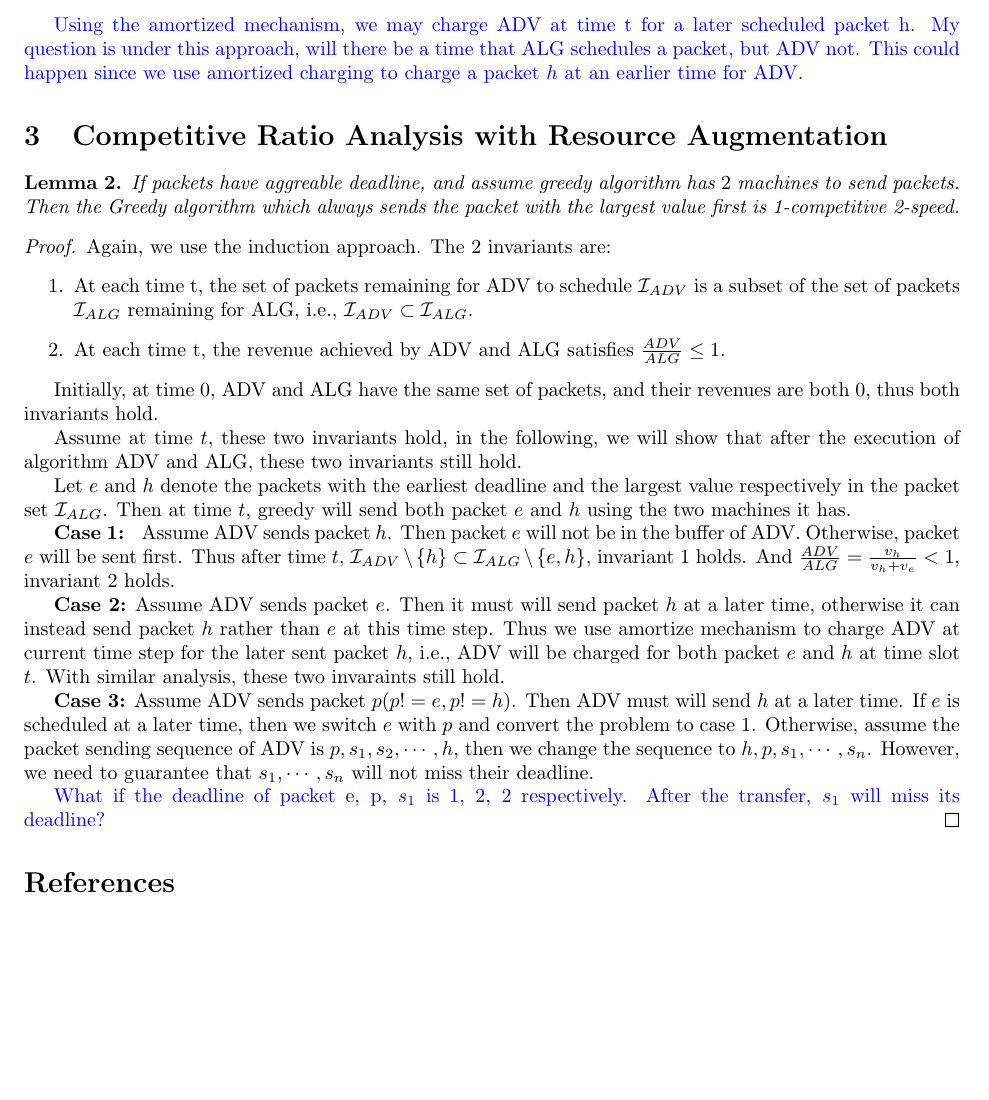
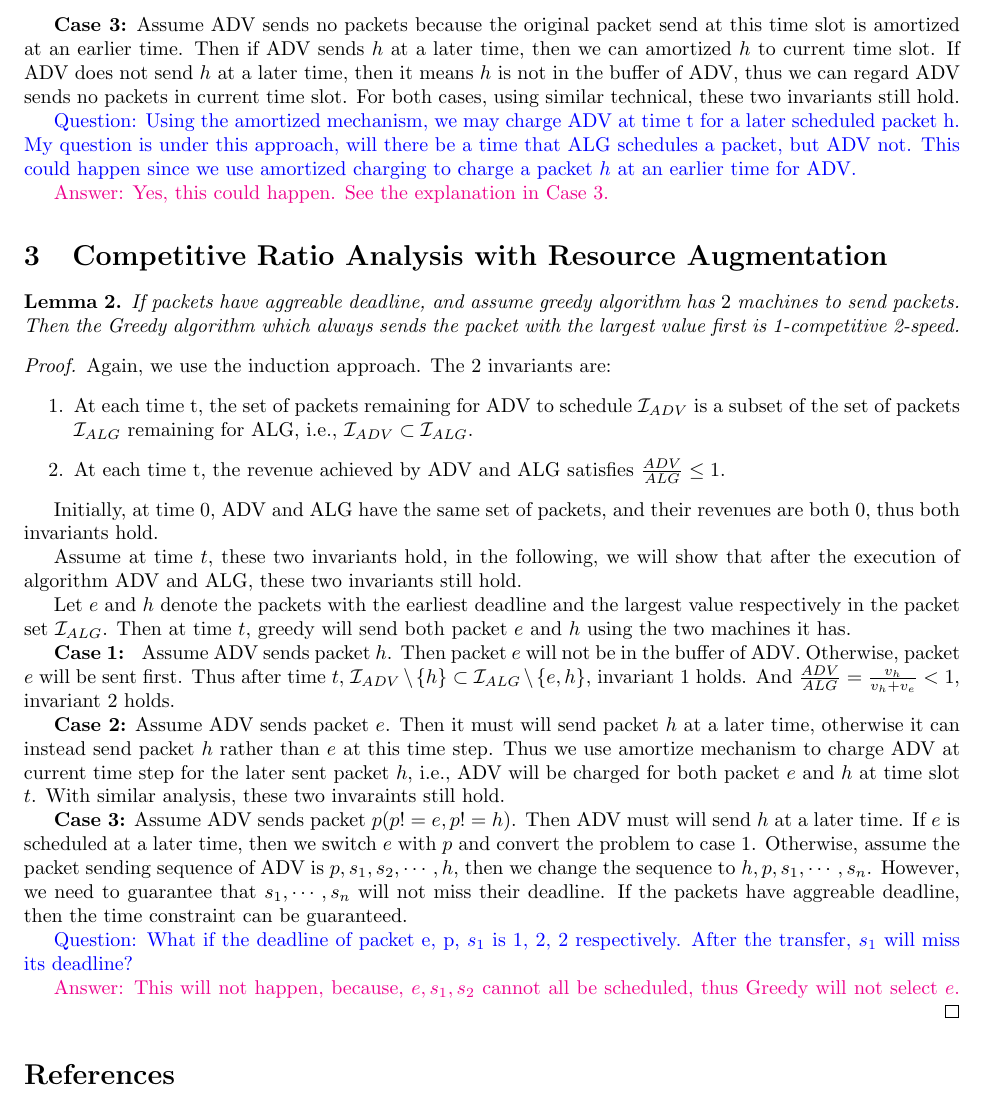
Before and after one commit to xizhonghua/GreenDC-Summary, a LaTeX document (algorithms/file/tex/competitiveAmortized.tex): part of page 2 of 2, cut at the place of the change. Compiled offline with pdfLaTeX.

Commit message:
update writeup

```diff
--- a/algorithms/file/tex/competitiveAmortized.tex
+++ b/algorithms/file/tex/competitiveAmortized.tex
@@ -13,7 +13,7 @@
 \usepackage{color}
 \newcounter{todocounter}
 \newcommand{\todo}[1]{\stepcounter{todocounter}\textcolor{red}{to-do\#\arabic{todocounter}: #1}}
-\newcommand{\newadded}[1]{{\color{magenta} #1}}
+\newcommand{\answer}[1]{{\color{magenta} #1}}
 \newcommand{\question}[1]{{\color{blue} #1}}
 
 
@@ -77,7 +79,11 @@ Denote the earliest deadline packet and largest value packet in set $\mathcal{I}
 \textbf{Case 2:}Assume ADV sends packet $p (p!=h)$ at time slot $t$. Then we argue that ADV must will send $h$ at a later time. Otherwise, it can send $h$ rather than $p$ at current time $t$ and gains more revenue. Then using amortized analysis, we charge ADV the value of packet $p$ and $h$ at current time slot. Thus $\mathcal{I}_{ADV} \setminus \{h,p\} \subset \mathcal{I}_{ALG} \setminus h$, and $\frac{ADV}{ALG} = \frac{v_h+ v_p}{v_h} \leq 2$. Thus the two invariant still hold.
 \end{proof}
 
-\question{Using the amortized mechanism, we may charge ADV at time t for a later scheduled packet h. My question is under this approach, will there be a time that ALG schedules a packet, but ADV not. This could happen since we use amortized charging to charge a packet $h$ at an earlier time for ADV. }
+\textbf{Case 3:} Assume ADV sends no packets because the original packet send at this time slot is amortized at an earlier time. Then if ADV sends $h$ at a later time, then we can amortized $h$ to current time slot. If ADV does not send $h$ at a later time, then it means $h$ is not in the buffer of ADV, thus we can regard ADV sends no packets in current time slot. For both cases, using similar technical, these two invariants still hold.
+
+\question{Question: Using the amortized mechanism, we may charge ADV at time t for a later scheduled packet h. My question is under this approach, will there be a time that ALG schedules a packet, but ADV not. This could happen since we use amortized charging to charge a packet $h$ at an earlier time for ADV. }
+
+\answer{Answer: Yes, this could happen. See the explanation in Case 3.}
 
 
 %%%%%%%%%%%%%%%%%%%%%%%%%%%%%%%%%%%%%%%%%%%%%%%%%%%%%%%%%%%%%%%%%%%
@@ -101,9 +107,11 @@ Let $e$ and $h$ denote the packets with the earliest deadline and the largest va
 
 \textbf{Case 2:} Assume ADV sends packet $e$. Then it must will send packet $h$ at a later time, otherwise it can instead send packet $h$ rather than $e$ at this time step. Thus we use amortize mechanism to charge ADV at current time step for the later sent packet $h$, i.e., ADV will be charged for both packet $e$ and $h$ at time slot $t$. With similar analysis, these two invaraints still hold.
 
-\textbf{Case 3:} Assume ADV sends packet $p (p!=e, p!=h)$. Then ADV must will send $h$ at a later time. If $e$ is scheduled at a later time, then we switch $e$ with $p$ and convert the problem to case $1$. Otherwise, assume the packet sending sequence of ADV is $p,s_1,s_2,\cdots,h$, then we change the sequence to $h,p,s_1,\cdots,s_n$. However, we need to guarantee that $s_1, \cdots, s_n$ will not miss their deadline.
+\textbf{Case 3:} Assume ADV sends packet $p (p!=e, p!=h)$. Then ADV must will send $h$ at a later time. If $e$ is scheduled at a later time, then we switch $e$ with $p$ and convert the problem to case $1$. Otherwise, assume the packet sending sequence of ADV is $p,s_1,s_2,\cdots,h$, then we change the sequence to $h,p,s_1,\cdots,s_n$. However, we need to guarantee that $s_1, \cdots, s_n$ will not miss their deadline. If the packets have aggreable deadline, then the time constraint can be guaranteed.
 
-\question{What if the deadline of packet e, p, $s_1$ is 1, 2, 2 respectively. After the transfer, $s_1$ will miss its deadline?}
+\question{Question: What if the deadline of packet e, p, $s_1$ is 1, 2, 2 respectively. After the transfer, $s_1$ will miss its deadline?}
+
+\answer{Answer: This will not happen, because, $e, s_1, s_2$ cannot all be scheduled, thus Greedy will not select $e$. }
 \end{proof}
 
 
```
Also changed, not shown: algorithms/file/tex/competitiveAmortized.pdf, algorithms/file/tex/competitiveAmortized.tex (4 more changed lines).
